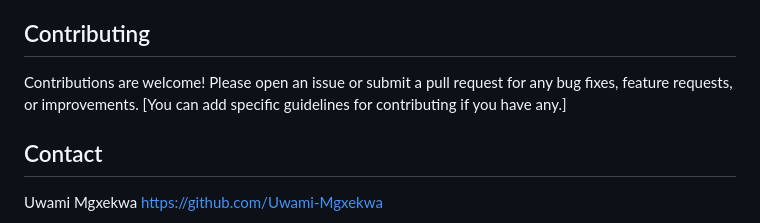
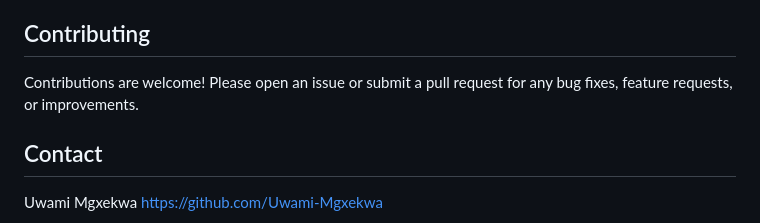
Before and after one commit to Uwami-Mgxekwa/student-portal, a Markdown page: README.md, the part around the change. Drawn GitHub-style.

```diff
--- a/README.md
+++ b/README.md
@@ -64,7 +64,7 @@ Once the portal is open (either locally or on Render), you can navigate through
 
 ## Contributing
 
-Contributions are welcome! Please open an issue or submit a pull request for any bug fixes, feature requests, or improvements. [You can add specific guidelines for contributing if you have any.]
+Contributions are welcome! Please open an issue or submit a pull request for any bug fixes, feature requests, or improvements.
 
 ## Contact
 
```
